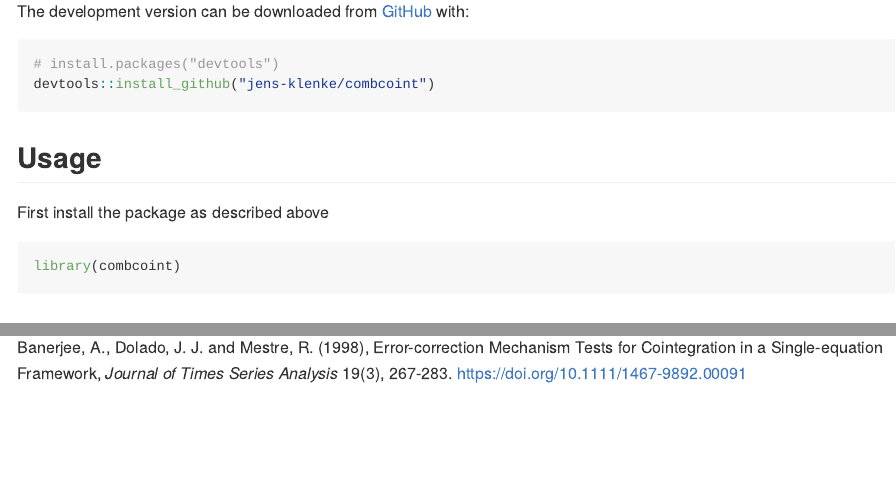
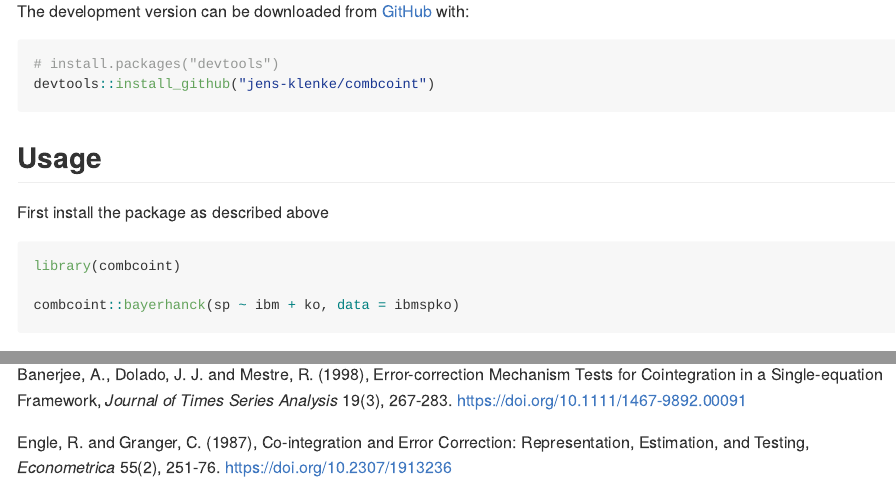
Before and after one commit to Allisterh/Cointegration_combcoint, an R Markdown document (README.Rmd): the page in a window 1100 px wide, from 440 px down, and a second part further down, joined at a grey line. The pictures show the output file README.md that the author committed with the source, drawn offline in the style of GitHub; badge pictures from the web are left out.

Commit message:
update Readme

````diff
--- a/README.Rmd
+++ b/README.Rmd
@@ -52,6 +52,8 @@ First install the package as described above
 ```{r, message = FALSE, eval = FALSE}
 library(combcoint)
 
+combcoint::bayerhanck(sp ~ ibm + ko, data = ibmspko)
+
 ```
 
 
@@ -65,3 +67,5 @@ Boswijk, H. P. (1994), Testing for an unstable root in conditional and structura
 Johansen, S. (1988), Statistical analysis of cointegration vectors, _Journal of Economic Dynamics and Control_ 12(2-3), 231-254. [https://www.sciencedirect.com/science/article/abs/pii/0165188988900413](https://www.sciencedirect.com/science/article/abs/pii/0165188988900413)
 
 Banerjee, A., Dolado, J. J. and Mestre, R. (1998), Error-correction Mechanism Tests for Cointegration in a Single-equation Framework, _Journal of Times Series Analysis_ 19(3), 267-283. [https://doi.org/10.1111/1467-9892.00091](https://doi.org/10.1111/1467-9892.00091)
+
+Engle, R. and Granger, C. (1987), Co-integration and Error Correction: Representation, Estimation, and Testing, _Econometrica_ 55(2), 251-76. [https://doi.org/10.2307/1913236](https://doi.org/10.2307/1913236)
````
Also changed, not shown: README.md.
